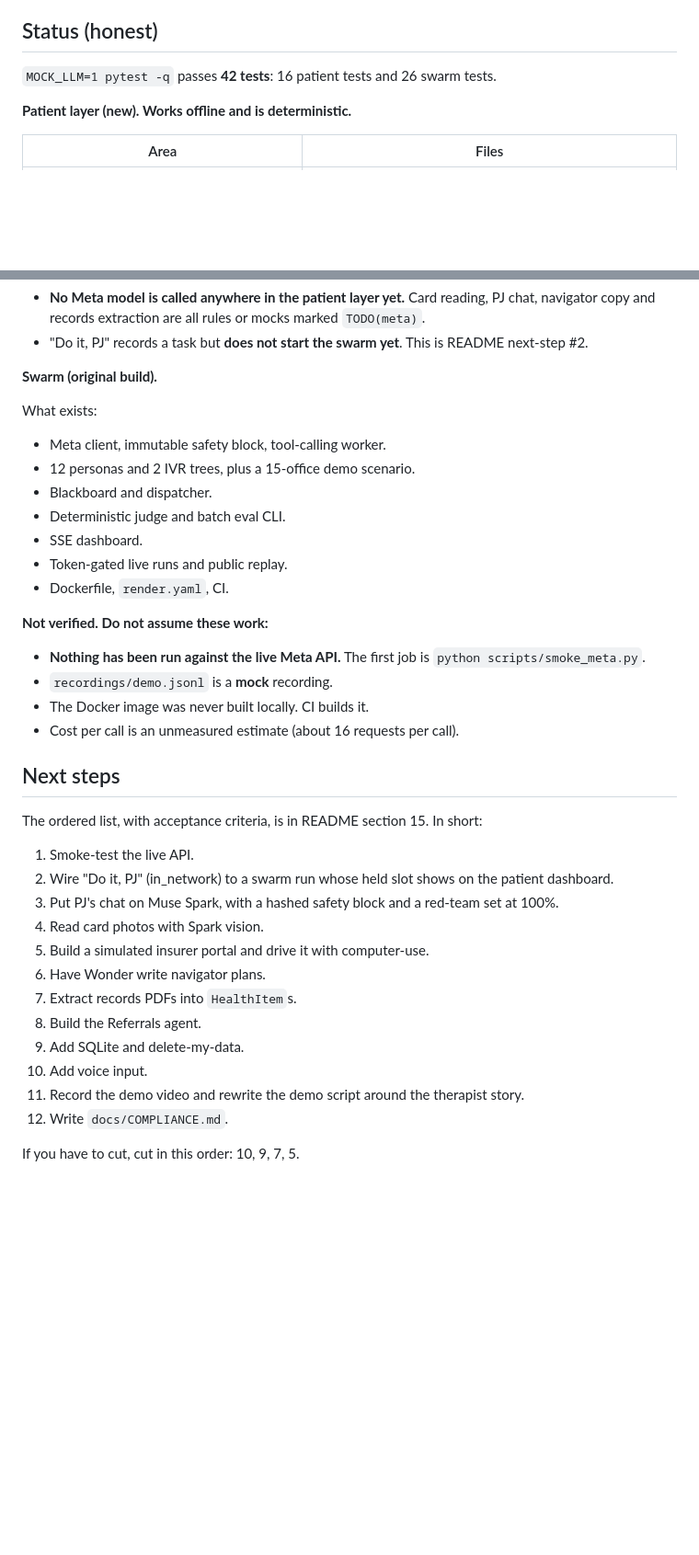
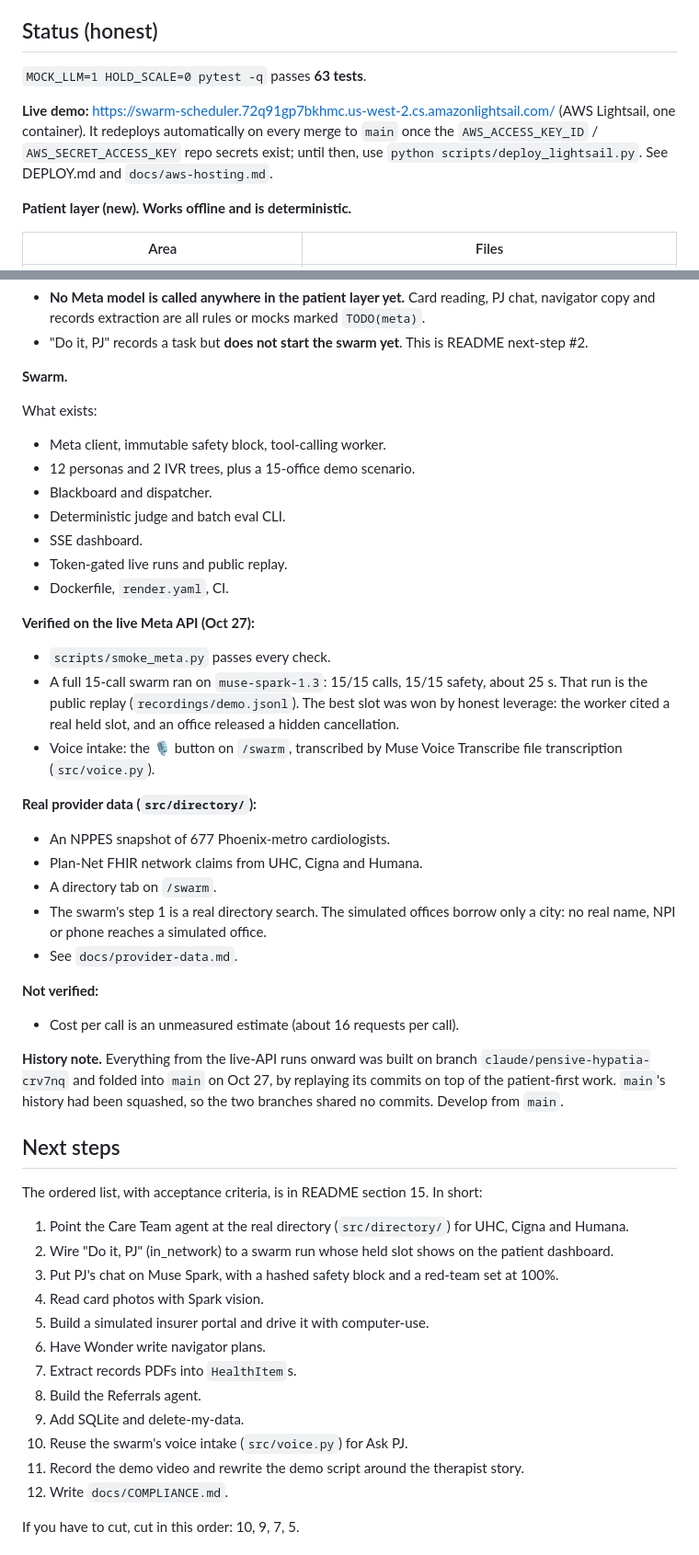
Before and after one commit to admin-gltrax/gltrax-hacks-healthcare-, a Markdown page: CLAUDE.md, 2 parts joined by grey strips. Shown at 92% size. Drawn GitHub-style; blank space fills up the shorter version.

```diff
--- a/CLAUDE.md
+++ b/CLAUDE.md
@@ -49,7 +49,9 @@ Meta Global AI Developer Hackathon (Meta + Cerebral Valley).
 
 ## Status (honest)
 
-`MOCK_LLM=1 pytest -q` passes **42 tests**: 16 patient tests and 26 swarm tests.
+`MOCK_LLM=1 HOLD_SCALE=0 pytest -q` passes **63 tests**.
+
+**Live demo:** https://swarm-scheduler.72q91gp7bkhmc.us-west-2.cs.amazonlightsail.com/ (AWS Lightsail, one container). It redeploys automatically on every merge to `main` once the `AWS_ACCESS_KEY_ID` / `AWS_SECRET_ACCESS_KEY` repo secrets exist; until then, use `python scripts/deploy_lightsail.py`. See DEPLOY.md and `docs/aws-hosting.md`.
 
 **Patient layer (new). Works offline and is deterministic.**
 
@@ -69,7 +71,7 @@ The dashboard was checked in headless Chromium at iPhone and desktop widths, wit
 - **No Meta model is called anywhere in the patient layer yet.** Card reading, PJ chat, navigator copy and records extraction are all rules or mocks marked `TODO(meta)`.
 - "Do it, PJ" records a task but **does not start the swarm yet**. This is README next-step #2.
 
-**Swarm (original build).**
+**Swarm.**
 
 What exists:
 
@@ -81,18 +83,31 @@ What exists:
 - Token-gated live runs and public replay.
 - Dockerfile, `render.yaml`, CI.
 
-**Not verified. Do not assume these work:**
+**Verified on the live Meta API (Oct 27):**
 
-- **Nothing has been run against the live Meta API.** The first job is `python scripts/smoke_meta.py`.
-- `recordings/demo.jsonl` is a **mock** recording.
-- The Docker image was never built locally. CI builds it.
+- `scripts/smoke_meta.py` passes every check.
+- A full 15-call swarm ran on `muse-spark-1.3`: 15/15 calls, 15/15 safety, about 25 s. That run is the public replay (`recordings/demo.jsonl`). The best slot was won by honest leverage: the worker cited a real held slot, and an office released a hidden cancellation.
+- Voice intake: the 🎙 button on `/swarm`, transcribed by Muse Voice Transcribe file transcription (`src/voice.py`).
+
+**Real provider data (`src/directory/`):**
+
+- An NPPES snapshot of 677 Phoenix-metro cardiologists.
+- Plan-Net FHIR network claims from UHC, Cigna and Humana.
+- A directory tab on `/swarm`.
+- The swarm's step 1 is a real directory search. The simulated offices borrow only a city: no real name, NPI or phone reaches a simulated office.
+- See `docs/provider-data.md`.
+
+**Not verified:**
+
 - Cost per call is an unmeasured estimate (about 16 requests per call).
+
+**History note.** Everything from the live-API runs onward was built on branch `claude/pensive-hypatia-crv7nq` and folded into `main` on Oct 27, by replaying its commits on top of the patient-first work. `main`'s history had been squashed, so the two branches shared no commits. Develop from `main`.
 
 ## Next steps
 
 The ordered list, with acceptance criteria, is in README section 15. In short:
 
-1. Smoke-test the live API.
+1. Point the Care Team agent at the real directory (`src/directory/`) for UHC, Cigna and Humana.
 2. Wire "Do it, PJ" (in_network) to a swarm run whose held slot shows on the patient dashboard.
 3. Put PJ's chat on Muse Spark, with a hashed safety block and a red-team set at 100%.
 4. Read card photos with Spark vision.
@@ -101,7 +116,7 @@ The ordered list, with acceptance criteria, is in README section 15. In short:
 7. Extract records PDFs into `HealthItem`s.
 8. Build the Referrals agent.
 9. Add SQLite and delete-my-data.
-10. Add voice input.
+10. Reuse the swarm's voice intake (`src/voice.py`) for Ask PJ.
 11. Record the demo video and rewrite the demo script around the therapist story.
 12. Write `docs/COMPLIANCE.md`.
 
```
Also changed, not shown: other parts of CLAUDE.md (+3 -0 lines), README.md (+19 -10 lines).
